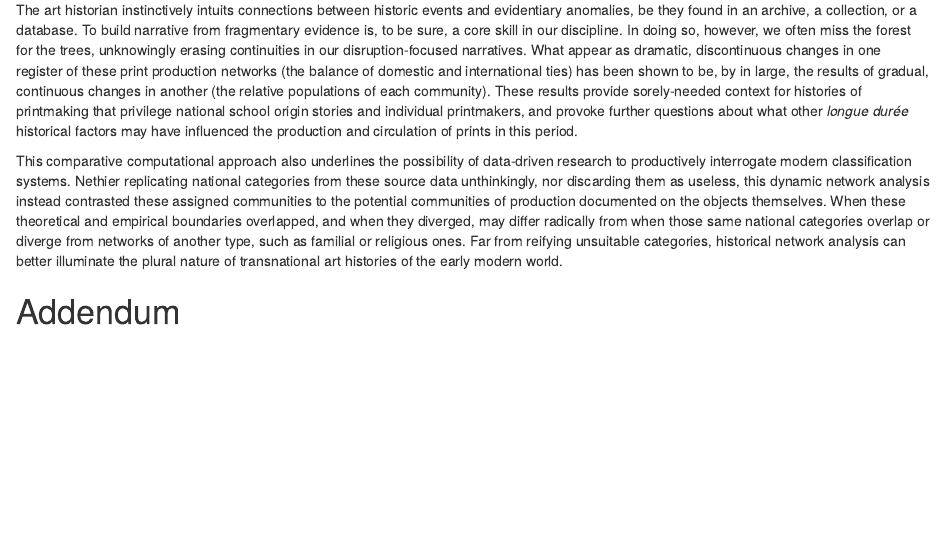
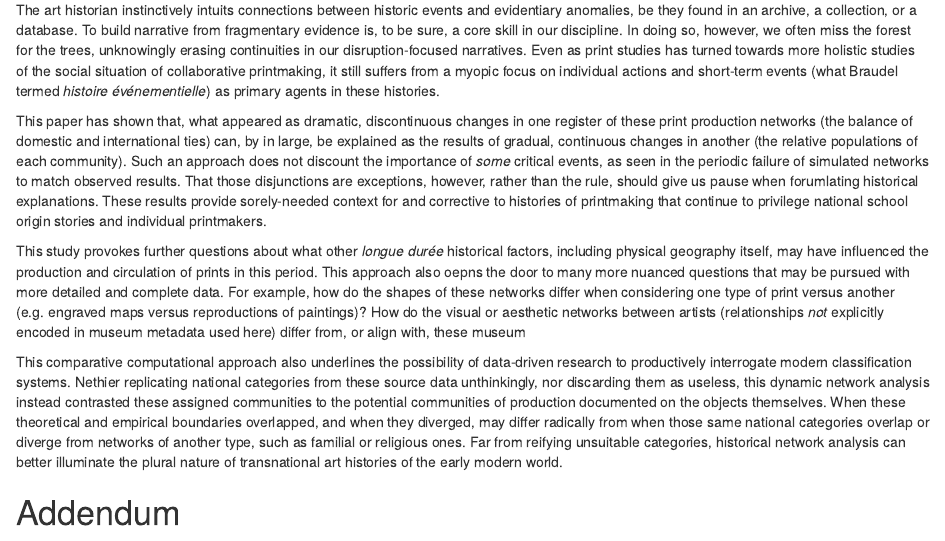
Before and after one commit to mdlincoln/continuity_and_disruption, an R Markdown document (mlincoln_print_network.Rmd): the page in a window 1100 px wide, from 9730 px down. Rendered offline with R 4.5, knitr and Pandoc, with nearby package versions; drawn as R Markdown's standard HTML page in place of the format the file asks for; code that draws random numbers runs with fixed seeds of ours; some code elsewhere in the file could not run offline; a font, style sheet, LaTeX package, included part or bibliography that could not be used is replaced or left out.

Commit message:
more forcefully-worded conclusion

```diff
--- a/mlincoln_print_network.Rmd
+++ b/mlincoln_print_network.Rmd
@@ -650,8 +650,17 @@ Bloemaert's case demonstrates the importance of network connections that do not
 The art historian instinctively intuits connections between historic events and evidentiary anomalies, be they found in an archive, a collection, or a database.
 To build narrative from fragmentary evidence is, to be sure, a core skill in our discipline.
 In doing so, however, we often miss the forest for the trees, unknowingly erasing continuities in our disruption-focused narratives.
-What appear as dramatic, discontinuous changes in one register of these print production networks (the balance of domestic and international ties) has been shown to be, by in large, the results of gradual, continuous changes in another (the relative populations of each community).
-These results provide sorely-needed context for histories of printmaking that privilege national school origin stories and individual printmakers, and provoke further questions about what other _longue durée_ historical factors may have influenced the production and circulation of prints in this period.
+Even as print studies has turned towards more holistic studies of the social situation of collaborative printmaking, it still suffers from a myopic focus on individual actions and short-term events (what Braudel termed _histoire événementielle_) as primary agents in these histories.
+
+This paper has shown that, what appeared as dramatic, discontinuous changes in one register of these print production networks (the balance of domestic and international ties) can, by in large, be explained as the results of gradual, continuous changes in another (the relative populations of each community).
+Such an approach does not discount the importance of _some_ critical events, as seen in the periodic failure of simulated networks to match observed results.
+That those disjunctions are exceptions, however, rather than the rule, should give us pause when forumlating historical explanations.
+These results provide sorely-needed context for and corrective to histories of printmaking that continue to privilege national school origin stories and individual printmakers.
+
+This study provokes further questions about what other _longue durée_ historical factors, including physical geography itself, may have influenced the production and circulation of prints in this period.
+This approach also oepns the door to many more nuanced questions that may be pursued with more detailed and complete data.
+For example, how do the shapes of these networks differ when considering one type of print versus another (e.g. engraved maps versus reproductions of paintings)?
+How do the visual or aesthetic networks between artists (relationships _not_ explicitly encoded in museum metadata used here) differ from, or align with, these museum
 
 This comparative computational approach also underlines the possibility of data-driven research to productively interrogate modern classification systems.
 Nethier replicating national categories from these source data unthinkingly, nor discarding them as useless, this dynamic network analysis instead contrasted these assigned communities to the potential communities of production documented on the objects themselves.
```
